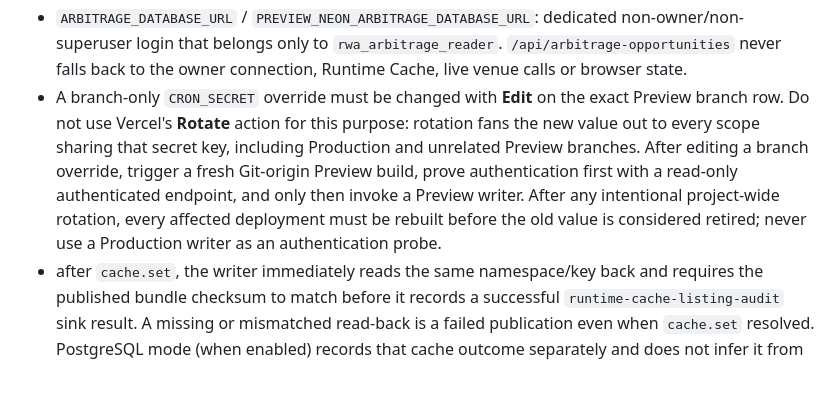
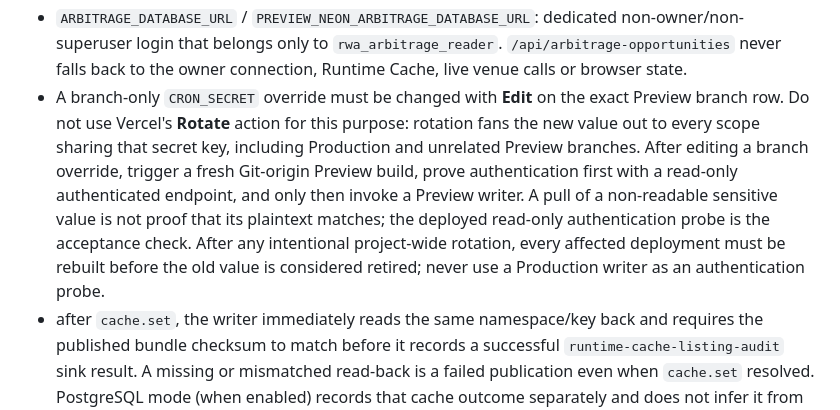
Before and after one commit to vancoder4-cyber/rwa-dashboard, a Markdown page: OPERATIONS.md, the part around the change. Drawn GitHub-style; blank space fills up the shorter version.

Commit message:
docs: clarify sensitive secret verification

```diff
--- a/OPERATIONS.md
+++ b/OPERATIONS.md
@@ -79,7 +79,7 @@ Mode semantics are independent:
 - `LISTING_READ_MODE=runtime-cache|dual-read|durable-fallback|postgres-authoritative`: the first three modes retain the old compact-bundle rollout behavior. `postgres-authoritative` uses only the versioned safe views over confirmed `analytics.catalog_change_event` facts and trusted source runs; it does not query Runtime Cache or reconstruct events from membership. The event remains immutable evidence, while its public canonical name and category come from the exact Dashboard identity version bound through the event's instrument version; stale evidence text cannot override a reviewed identity correction. Its public response is `no-store` so a successful writer cannot leave `generatedAt` or ten-source states hidden behind an older CDN replica. Every public response exposes `persistence.readPath`, and Health requires that path to match the configured mode.
 - `ARBITRAGE_WRITE_MODE=off|shadow|required`: default `off` rejects the authenticated writer before upstream or database work. `shadow` and `required` write the migration-`0011` compact two-hour basis working set, the six-hour wide facts for policy-qualified routes, and the migration-`0010` full publication snapshot. Retention uses one no-argument SECURITY DEFINER function with fixed time windows and row limits; callers cannot select a deletion scope. Partial ten-source coverage, an identity mismatch, stale/skewed legs, incomplete settled funding or a same-bucket checksum conflict returns HTTP 503 and does not replace the last snapshot.
 - `ARBITRAGE_DATABASE_URL` / `PREVIEW_NEON_ARBITRAGE_DATABASE_URL`: dedicated non-owner/non-superuser login that belongs only to `rwa_arbitrage_reader`. `/api/arbitrage-opportunities` never falls back to the owner connection, Runtime Cache, live venue calls or browser state.
-- A branch-only `CRON_SECRET` override must be changed with **Edit** on the exact Preview branch row. Do not use Vercel's **Rotate** action for this purpose: rotation fans the new value out to every scope sharing that secret key, including Production and unrelated Preview branches. After editing a branch override, trigger a fresh Git-origin Preview build, prove authentication first with a read-only authenticated endpoint, and only then invoke a Preview writer. After any intentional project-wide rotation, every affected deployment must be rebuilt before the old value is considered retired; never use a Production writer as an authentication probe.
+- A branch-only `CRON_SECRET` override must be changed with **Edit** on the exact Preview branch row. Do not use Vercel's **Rotate** action for this purpose: rotation fans the new value out to every scope sharing that secret key, including Production and unrelated Preview branches. After editing a branch override, trigger a fresh Git-origin Preview build, prove authentication first with a read-only authenticated endpoint, and only then invoke a Preview writer. A pull of a non-readable sensitive value is not proof that its plaintext matches; the deployed read-only authentication probe is the acceptance check. After any intentional project-wide rotation, every affected deployment must be rebuilt before the old value is considered retired; never use a Production writer as an authentication probe.
 - after `cache.set`, the writer immediately reads the same namespace/key back and requires the published bundle checksum to match before it records a successful `runtime-cache-listing-audit` sink result. A missing or mismatched read-back is a failed publication even when `cache.set` resolved. PostgreSQL mode (when enabled) records that cache outcome separately and does not infer it from database or Blob success. That post-write record is not a distributed transaction: if recording it fails after a verified cache write, the cache cannot be rolled back and reconciliation must report the missing sink evidence.
 
 Rollback changes the reader mode first, then any checkpoint writer mode, and restores other affected switches. Do not delete lifecycle events/checkpoints, reset a baseline or rewrite migration history during rollback. After PostgreSQL has become the approved event authority, an emergency fallback to an older cache/checkpoint path is an explicit compatibility rollback and must never be described as authoritative history.
```
